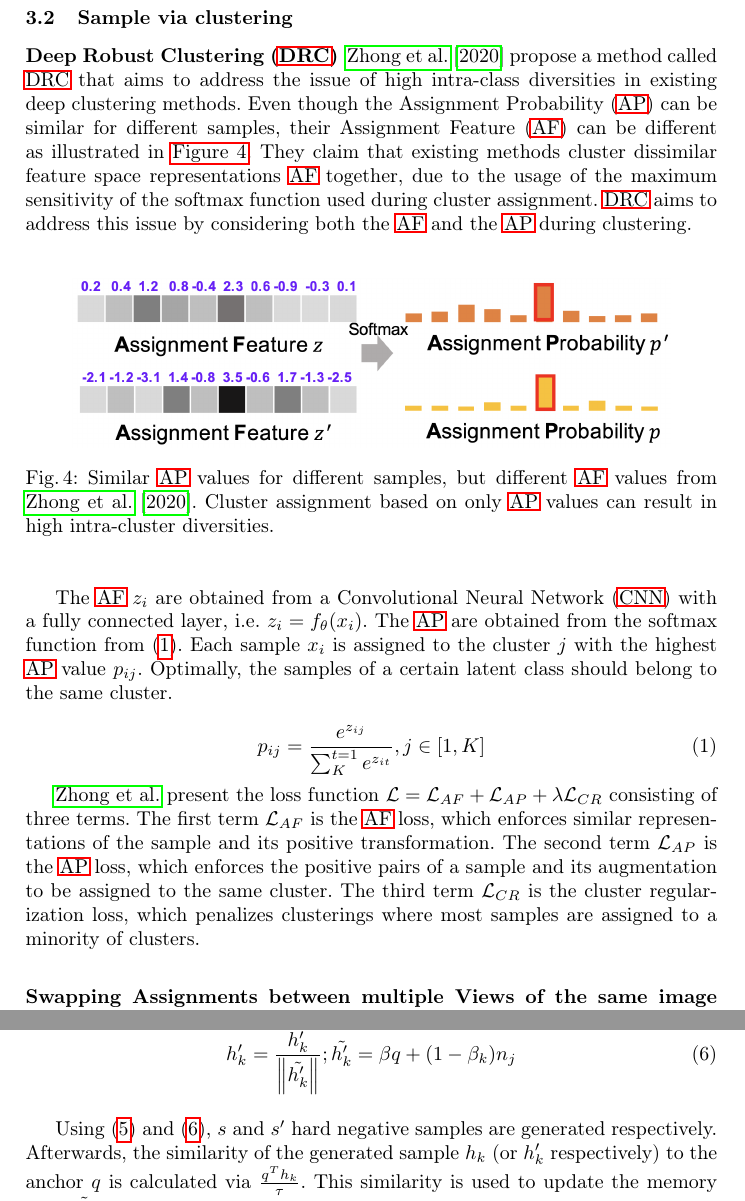
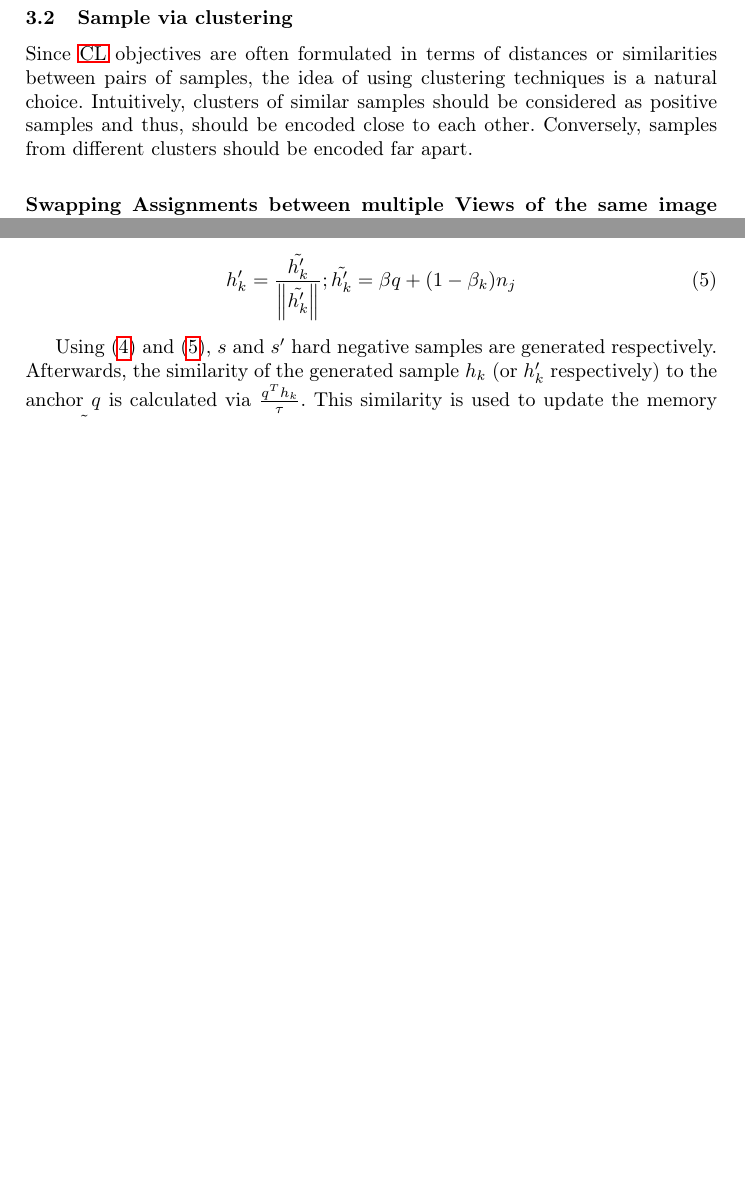
Before and after one commit to KlaraGtknst/master-seminar-ies, a LaTeX paper (main.tex, which reads sections/main_part/umbrella_sections/clustering/sample_via_clustering.tex): two parts of pages 7 and 12 of 21 before the commit and two parts of pages 7 and 11 of 20 after it, joined at a grey line, cut so that both start at the same text, the shorter picture padded with empty space. Compiled offline with pdfLaTeX.

Commit message:
task: Omit DRC, bc no interesting sampling approach

```diff
--- a/sections/main_part/umbrella_sections/clustering/sample_via_clustering.tex
+++ b/sections/main_part/umbrella_sections/clustering/sample_via_clustering.tex
@@ -1,8 +1,10 @@
 \subsection{Sample via clustering}
 \label{subsec:SampleViaClustering}
-% easy approaches
-% DRC (AF, AP & reg losses)
-\input{sections/main_part/umbrella_sections/clustering/deep_robust_clustering}  % TODO: weg?
+Since \ac{cl} objectives are often formulated in terms of distances or similarities between pairs of samples,
+the idea of using clustering techniques is a natural choice.
+Intuitively, clusters of similar samples should be considered as positive samples and thus,
+should be encoded close to each other.
+Conversely, samples from different clusters should be encoded far apart.
 
 % SwAV
 \input{sections/main_part/umbrella_sections/clustering/swav}
```
Also changed, not shown: main.tex (+2 -2 lines).
